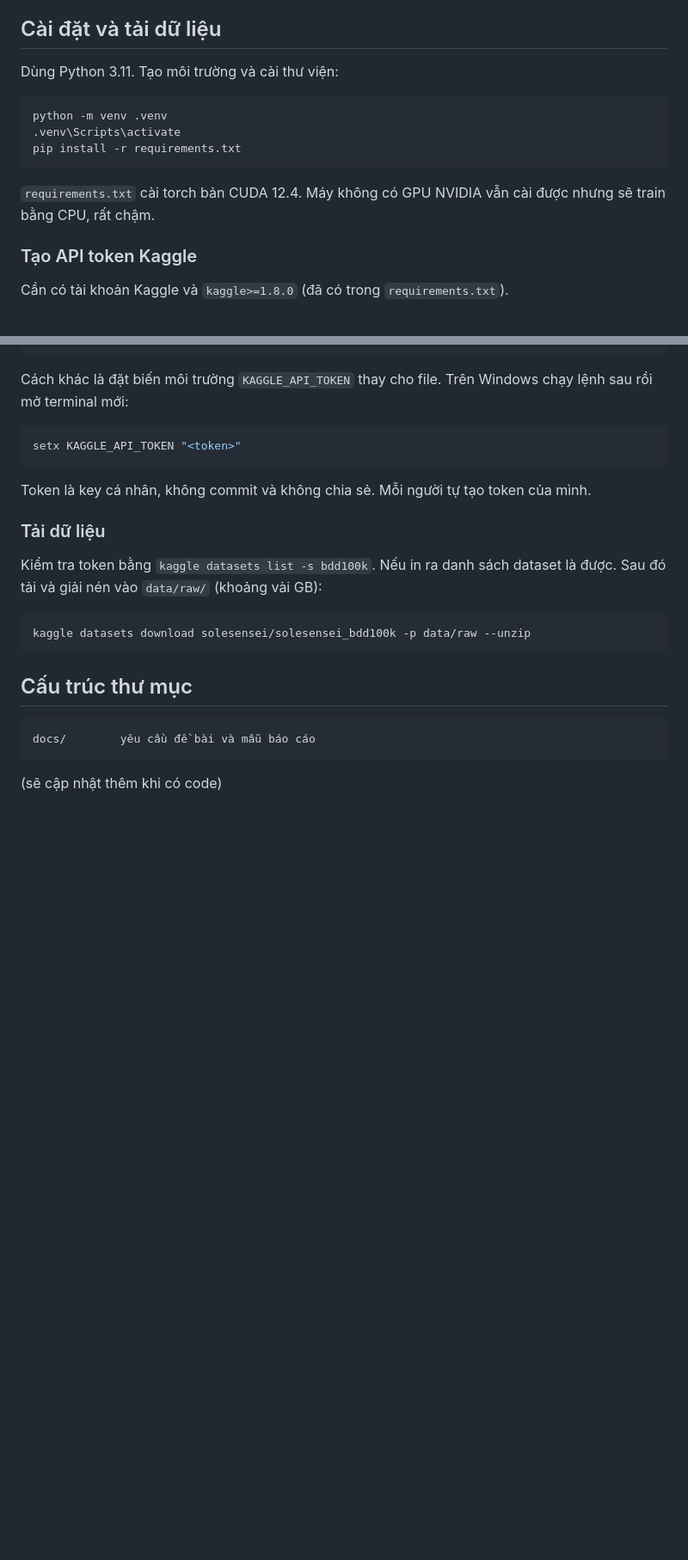
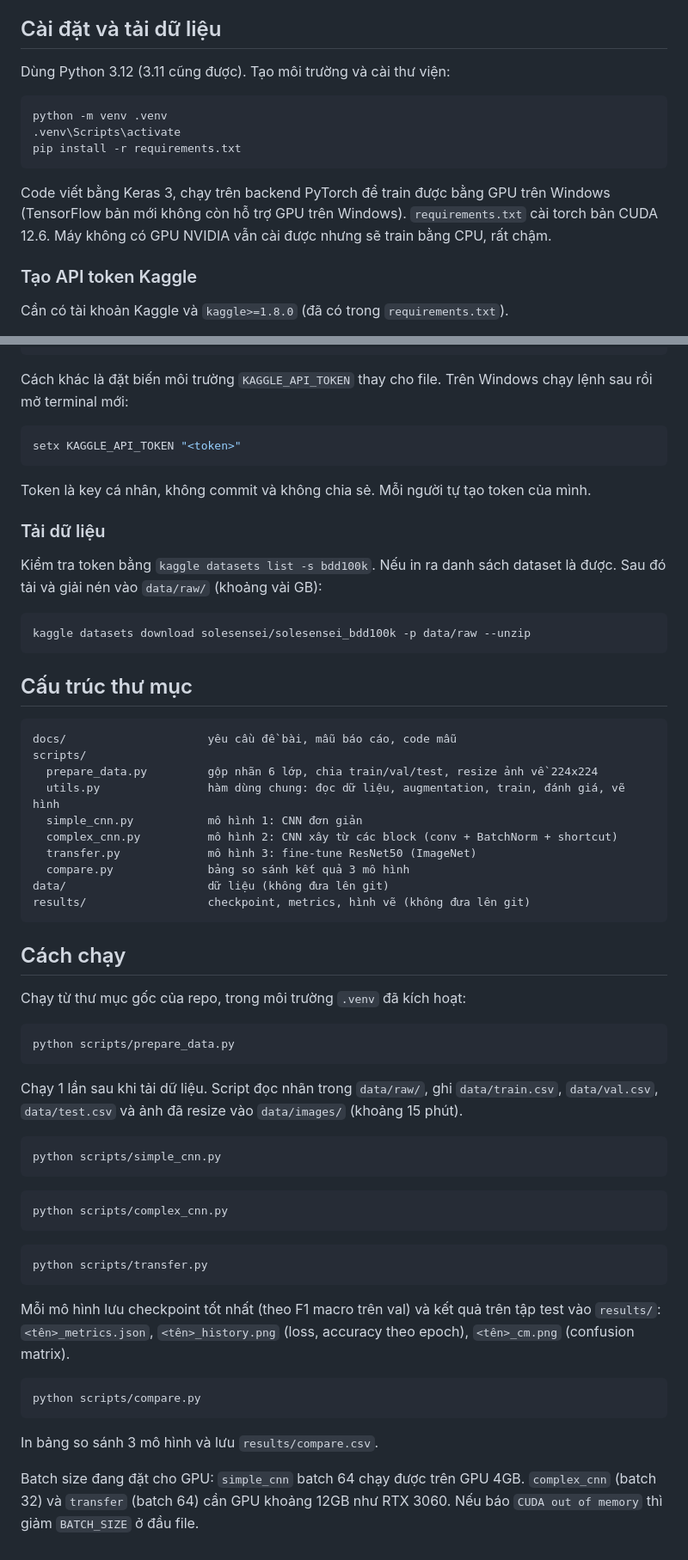
Before and after one commit to imissu-datntq/BDD100K-weather-classification, a Markdown page: README.md, 2 parts joined by grey strips. Shown at 86% size. GitHub-like rendering; blank space fills up the shorter version.

Commit message:
Cập nhật README: cài đặt, cấu trúc thư mục, cách chạy

````diff
--- a/README.md
+++ b/README.md
@@ -49,7 +49,7 @@ Bộ test của BDD100K không có nhãn nên nhóm chia lại như sau:
 
 ## Cài đặt và tải dữ liệu
 
-Dùng Python 3.11. Tạo môi trường và cài thư viện:
+Dùng Python 3.12 (3.11 cũng được). Tạo môi trường và cài thư viện:
 
 ```bash
 python -m venv .venv
@@ -57,7 +57,7 @@ python -m venv .venv
 pip install -r requirements.txt
 ```
 
-`requirements.txt` cài torch bản CUDA 12.4. Máy không có GPU NVIDIA vẫn cài được nhưng sẽ train bằng CPU, rất chậm.
+Code viết bằng Keras 3, chạy trên backend PyTorch để train được bằng GPU trên Windows (TensorFlow bản mới không còn hỗ trợ GPU trên Windows). `requirements.txt` cài torch bản CUDA 12.6. Máy không có GPU NVIDIA vẫn cài được nhưng sẽ train bằng CPU, rất chậm.
 
 ### Tạo API token Kaggle
 
@@ -110,7 +110,46 @@ kaggle datasets download solesensei/solesensei_bdd100k -p data/raw --unzip
 ## Cấu trúc thư mục
 
 ```
-docs/        yêu cầu đề bài và mẫu báo cáo
+docs/                     yêu cầu đề bài, mẫu báo cáo, code mẫu
+scripts/
+  prepare_data.py         gộp nhãn 6 lớp, chia train/val/test, resize ảnh về 224x224
+  utils.py                hàm dùng chung: đọc dữ liệu, augmentation, train, đánh giá, vẽ hình
+  simple_cnn.py           mô hình 1: CNN đơn giản
+  complex_cnn.py          mô hình 2: CNN xây từ các block (conv + BatchNorm + shortcut)
+  transfer.py             mô hình 3: fine-tune ResNet50 (ImageNet)
+  compare.py              bảng so sánh kết quả 3 mô hình
+data/                     dữ liệu (không đưa lên git)
+results/                  checkpoint, metrics, hình vẽ (không đưa lên git)
 ```
 
-(sẽ cập nhật thêm khi có code)
+## Cách chạy
+
+Chạy từ thư mục gốc của repo, trong môi trường `.venv` đã kích hoạt:
+
+```bash
+python scripts/prepare_data.py
+```
+
+Chạy 1 lần sau khi tải dữ liệu. Script đọc nhãn trong `data/raw/`, ghi `data/train.csv`, `data/val.csv`, `data/test.csv` và ảnh đã resize vào `data/images/` (khoảng 15 phút).
+
+```bash
+python scripts/simple_cnn.py
+```
+
+```bash
+python scripts/complex_cnn.py
+```
+
+```bash
+python scripts/transfer.py
+```
+
+Mỗi mô hình lưu checkpoint tốt nhất (theo F1 macro trên val) và kết quả trên tập test vào `results/`: `<tên>_metrics.json`, `<tên>_history.png` (loss, accuracy theo epoch), `<tên>_cm.png` (confusion matrix).
+
+```bash
+python scripts/compare.py
+```
+
+In bảng so sánh 3 mô hình và lưu `results/compare.csv`.
+
+Batch size đang đặt cho GPU: `simple_cnn` batch 64 chạy được trên GPU 4GB. `complex_cnn` (batch 32) và `transfer` (batch 64) cần GPU khoảng 12GB như RTX 3060. Nếu báo `CUDA out of memory` thì giảm `BATCH_SIZE` ở đầu file.
````
